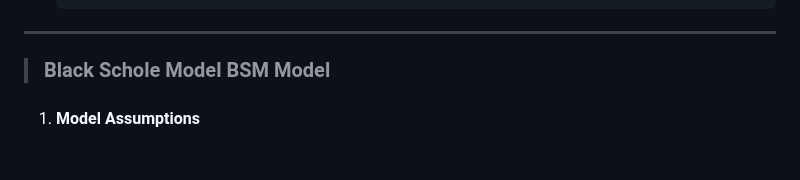
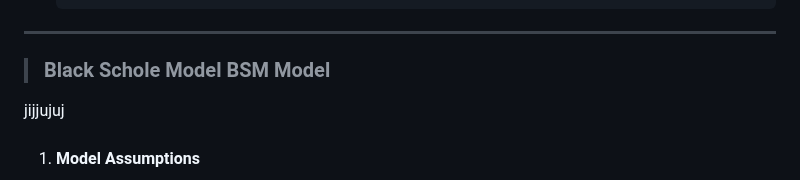
Before and after one commit to Sofia329/sofia329.github.io, a Markdown page: README.md, the part around the change. GitHub-like rendering; blank space fills up the shorter version.

Commit message:
Update README with placeholder text
Add placeholder text under Black Schole Model section

```diff
--- a/README.md
+++ b/README.md
@@ -76,6 +76,8 @@ In `compute_normal.c` file, i have defined two functions for converting a z-scor
 ---
 
 > ### Black Schole Model BSM Model
+
+jijjujuj
 
 1. #### Model Assumptions
 
```
